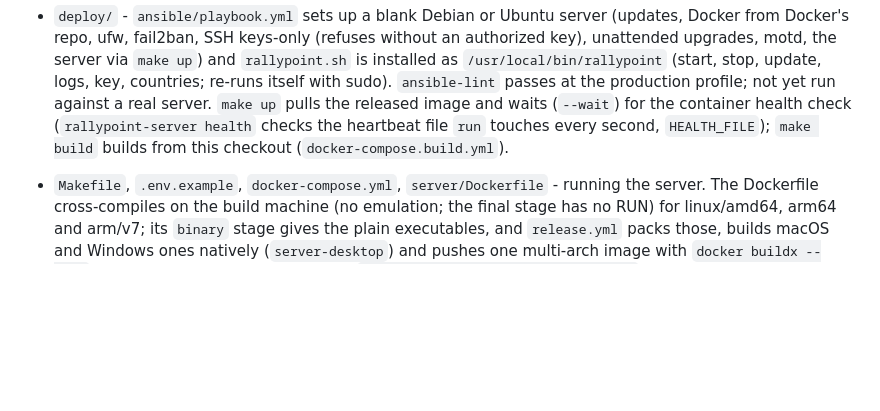
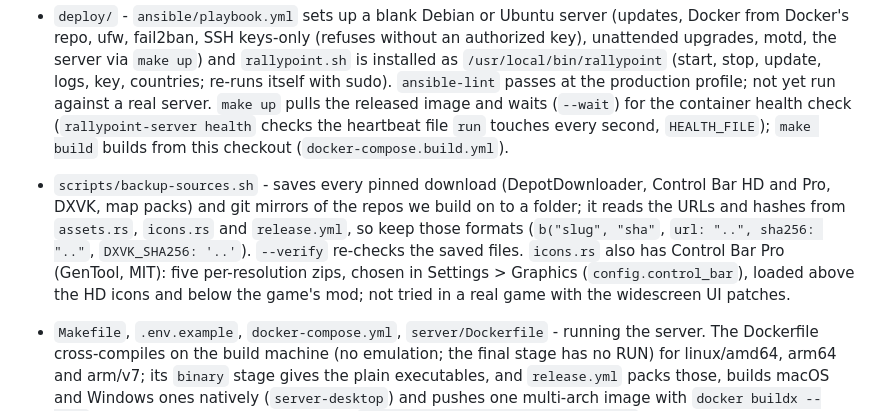
Before and after one commit to michaelmurfy/rallypoint, a Markdown page: agent.md, the part around the change. Rendered like a GitHub page; blank space fills up the shorter version.

Commit message:
Document the backup script and Control Bar Pro in the agent guide
Co-Authored-By: Claude Sonnet 5.5 <noreply@anthropic.com>

```diff
--- a/agent.md
+++ b/agent.md
@@ -12,6 +12,7 @@ Rallypoint: cross-platform (macOS, Windows, Linux) launcher and multiplayer stac
 - `mods/mods.json` - mod manifest. A mod is a folder under `<app data>/GeneralsZH/Mods/` loaded with `-mod`.
 - `shared/` (`generals-proto`) - UDP wire protocol and `room_verifier`. `server/` (`rallypoint-server`, Linux) - `Server` state machine in `lib.rs` (no sockets or clocks; all tests there), `geo.rs` (country filter), `main.rs` (env config, CLI, UDP loop).
 - `deploy/` - `ansible/playbook.yml` sets up a blank Debian or Ubuntu server (updates, Docker from Docker's repo, ufw, fail2ban, SSH keys-only (refuses without an authorized key), unattended upgrades, motd, the server via `make up`) and `rallypoint.sh` is installed as `/usr/local/bin/rallypoint` (start, stop, update, logs, key, countries; re-runs itself with sudo). `ansible-lint` passes at the production profile; not yet run against a real server. `make up` pulls the released image and waits (`--wait`) for the container health check (`rallypoint-server health` checks the heartbeat file `run` touches every second, `HEALTH_FILE`); `make build` builds from this checkout (`docker-compose.build.yml`).
+- `scripts/backup-sources.sh` - saves every pinned download (DepotDownloader, Control Bar HD and Pro, DXVK, map packs) and git mirrors of the repos we build on to a folder; it reads the URLs and hashes from `assets.rs`, `icons.rs` and `release.yml`, so keep those formats (`b("slug", "sha"`, `url: "..", sha256: ".."`, `DXVK_SHA256: '..'`). `--verify` re-checks the saved files. `icons.rs` also has Control Bar Pro (GenTool, MIT): five per-resolution zips, chosen in Settings > Graphics (`config.control_bar`), loaded above the HD icons and below the game's mod; not tried in a real game with the widescreen UI patches.
 - `Makefile`, `.env.example`, `docker-compose.yml`, `server/Dockerfile` - running the server. The Dockerfile cross-compiles on the build machine (no emulation; the final stage has no RUN) for linux/amd64, arm64 and arm/v7; its `binary` stage gives the plain executables, and `release.yml` packs those, builds macOS and Windows ones natively (`server-desktop`) and pushes one multi-arch image with `docker buildx --push`. CI smoke-tests the container with `launcher/core/examples/agent_cli.rs` (a full encrypted sign-up and join using the real agent).
 - `.github/workflows/ci.yml` - fast tests only, on push/PR. `release.yml` - engine + launcher bundles + server image, only on `v*` tags or manual run (manual never publishes). The Windows engine ships with the x86 `msvcp140.dll`, `msvcp140_atomic_wait.dll` and `vcruntime140.dll` it was built against: an older system copy (14.29) crashes in `std::mutex::lock` a few seconds after start.
 
```
